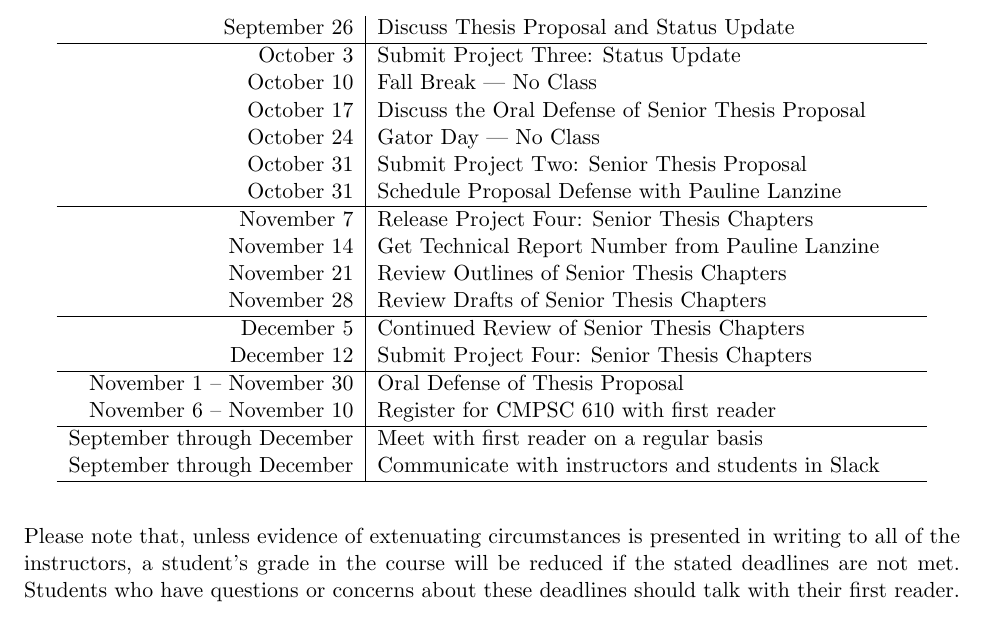
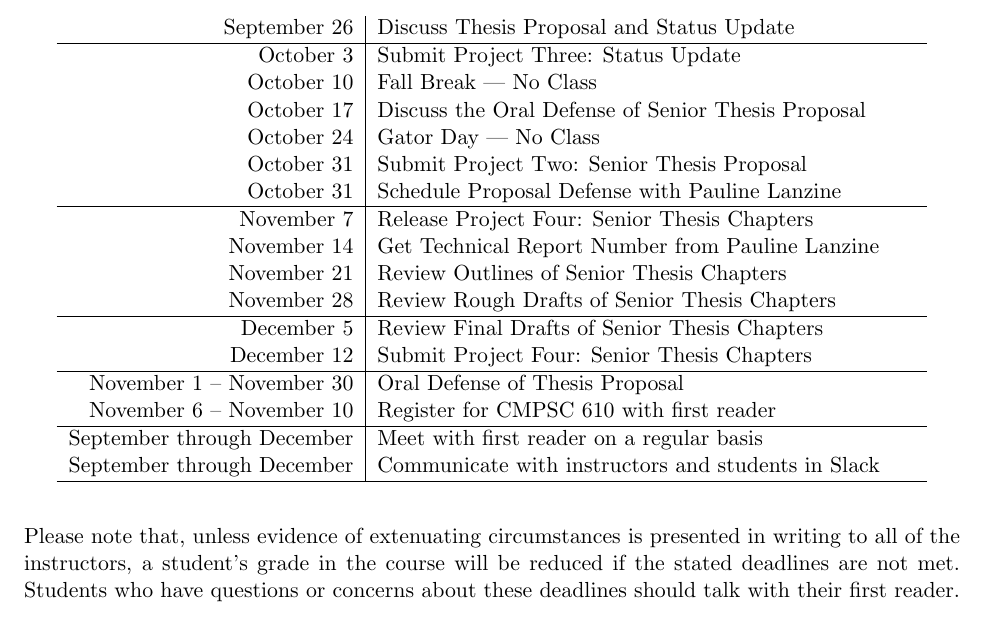
Before and after one commit to Allegheny-Computer-Science-600-F2017/cs600-F2017-syllabus, a LaTeX document (cs600Fall2017_syllabus.tex): part of page 2 of 5, cut so that both start at the same text. Compiled offline with pdfLaTeX.

Commit message:
Further polishing of the cs600Fall2017_syllabus.

```diff
--- a/cs600Fall2017_syllabus.tex
+++ b/cs600Fall2017_syllabus.tex
@@ -164,12 +164,12 @@ October 31 & Schedule Proposal Defense with Pauline Lanzine     \\
 November 7  & Release Project Four: Senior Thesis Chapters     \\
 November 14 & Get Technical Report Number from Pauline Lanzine \\
 November 21 & Review Outlines of Senior Thesis Chapters        \\
-November 28 & Review Drafts of Senior Thesis Chapters          \\
+November 28 & Review Rough Drafts of Senior Thesis Chapters    \\
 
 \hline
 
-December 5  & Continued Review of Senior Thesis Chapters  \\
-December 12 & Submit Project Four: Senior Thesis Chapters \\
+December 5  & Review Final Drafts of Senior Thesis Chapters \\
+December 12 & Submit Project Four: Senior Thesis Chapters   \\
 
 \hline
 
```
